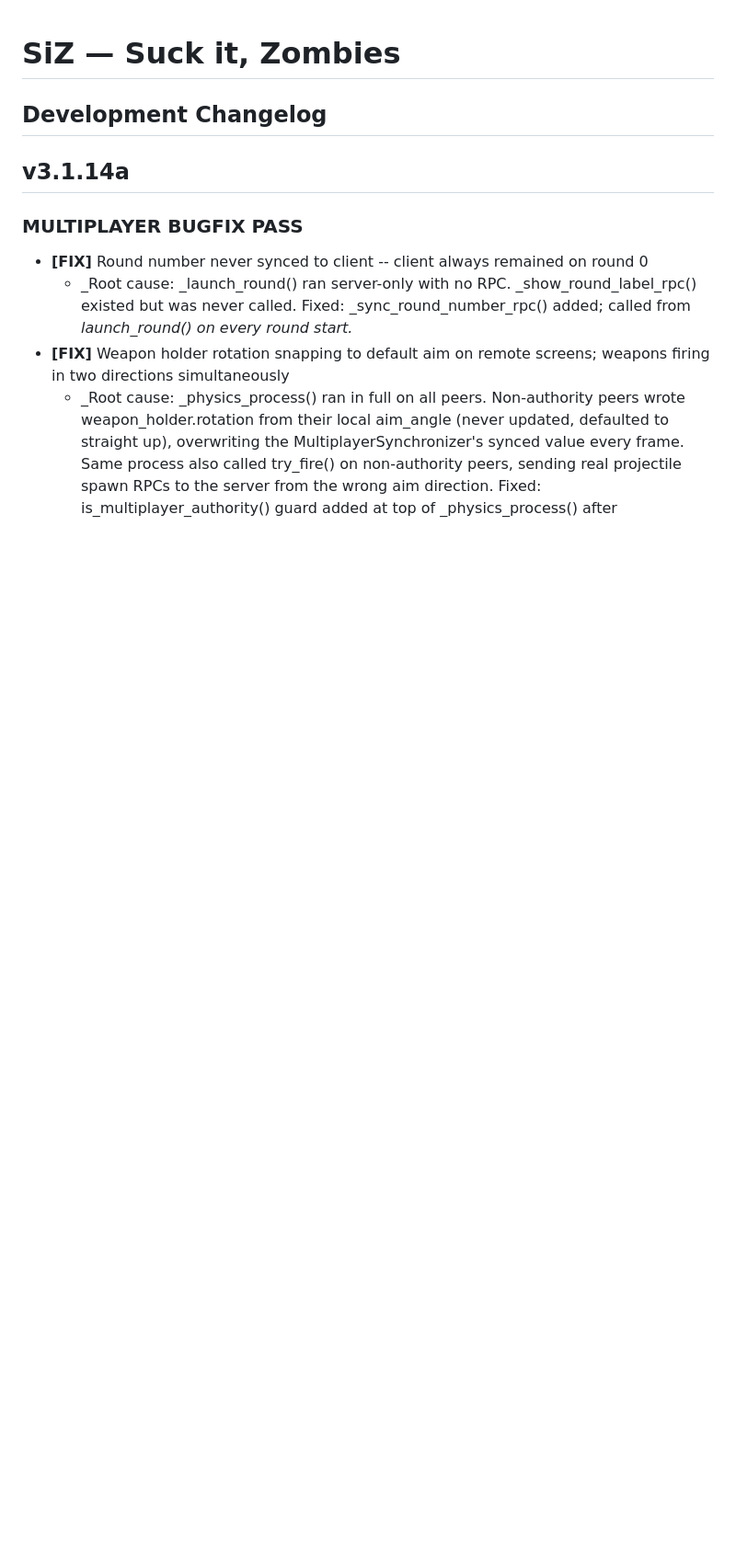
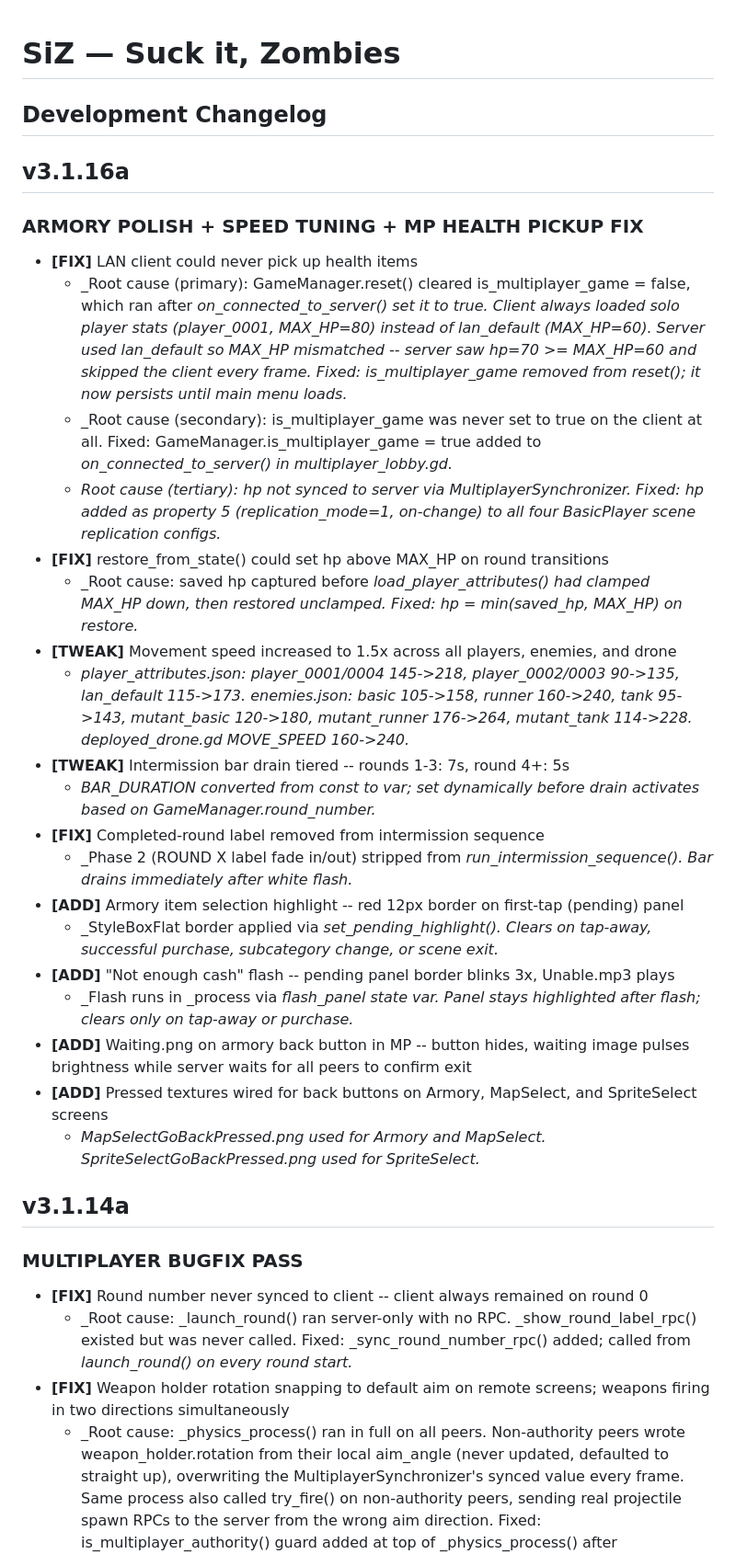
Before and after one commit to oldmanbombin/SuckItZombies, a Markdown page: CHANGELOG.md, the part around the change. Shown at 92% size. Rendered like a GitHub page; blank space fills up the shorter version.

Commit message:
Update CHANGELOG.md
Updated for v 3.1.16(a)

```diff
--- a/CHANGELOG.md
+++ b/CHANGELOG.md
@@ -1,5 +1,27 @@
 # SiZ — Suck it, Zombies
 ## Development Changelog
+
+## v3.1.16a
+### ARMORY POLISH + SPEED TUNING + MP HEALTH PICKUP FIX
+- **[FIX]** LAN client could never pick up health items
+  - _Root cause (primary): GameManager.reset() cleared is_multiplayer_game = false, which ran after _on_connected_to_server() set it to true. Client always loaded solo player stats (player_0001, MAX_HP=80) instead of lan_default (MAX_HP=60). Server used lan_default so MAX_HP mismatched -- server saw hp=70 >= MAX_HP=60 and skipped the client every frame. Fixed: is_multiplayer_game removed from reset(); it now persists until main menu loads._
+  - _Root cause (secondary): is_multiplayer_game was never set to true on the client at all. Fixed: GameManager.is_multiplayer_game = true added to _on_connected_to_server() in multiplayer_lobby.gd._
+  - _Root cause (tertiary): hp not synced to server via MultiplayerSynchronizer. Fixed: hp added as property 5 (replication_mode=1, on-change) to all four BasicPlayer scene replication configs._
+- **[FIX]** restore_from_state() could set hp above MAX_HP on round transitions
+  - _Root cause: saved hp captured before _load_player_attributes() had clamped MAX_HP down, then restored unclamped. Fixed: hp = min(saved_hp, MAX_HP) on restore._
+- **[TWEAK]** Movement speed increased to 1.5x across all players, enemies, and drone
+  - _player_attributes.json: player_0001/0004 145->218, player_0002/0003 90->135, lan_default 115->173. enemies.json: basic 105->158, runner 160->240, tank 95->143, mutant_basic 120->180, mutant_runner 176->264, mutant_tank 114->228. deployed_drone.gd MOVE_SPEED 160->240._
+- **[TWEAK]** Intermission bar drain tiered -- rounds 1-3: 7s, round 4+: 5s
+  - _BAR_DURATION converted from const to var; set dynamically before drain activates based on GameManager.round_number._
+- **[FIX]** Completed-round label removed from intermission sequence
+  - _Phase 2 (ROUND X label fade in/out) stripped from _run_intermission_sequence(). Bar drains immediately after white flash._
+- **[ADD]** Armory item selection highlight -- red 12px border on first-tap (pending) panel
+  - _StyleBoxFlat border applied via _set_pending_highlight(). Clears on tap-away, successful purchase, subcategory change, or scene exit._
+- **[ADD]** "Not enough cash" flash -- pending panel border blinks 3x, Unable.mp3 plays
+  - _Flash runs in _process via _flash_panel state var. Panel stays highlighted after flash; clears only on tap-away or purchase._
+- **[ADD]** Waiting.png on armory back button in MP -- button hides, waiting image pulses brightness while server waits for all peers to confirm exit
+- **[ADD]** Pressed textures wired for back buttons on Armory, MapSelect, and SpriteSelect screens
+  - _MapSelectGoBackPressed.png used for Armory and MapSelect. SpriteSelectGoBackPressed.png used for SpriteSelect._
 
 ## v3.1.14a
 ### MULTIPLAYER BUGFIX PASS
```
